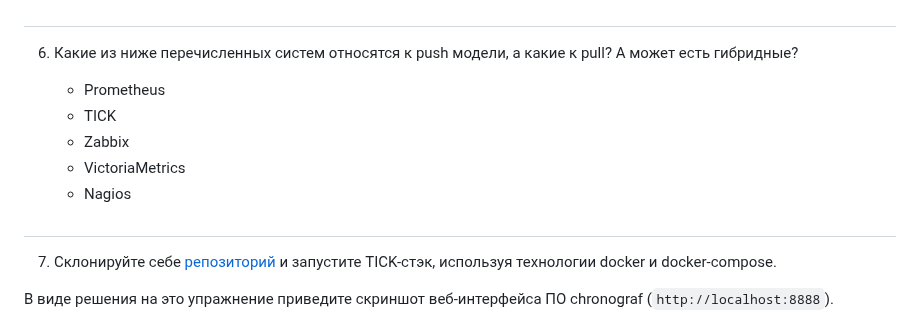
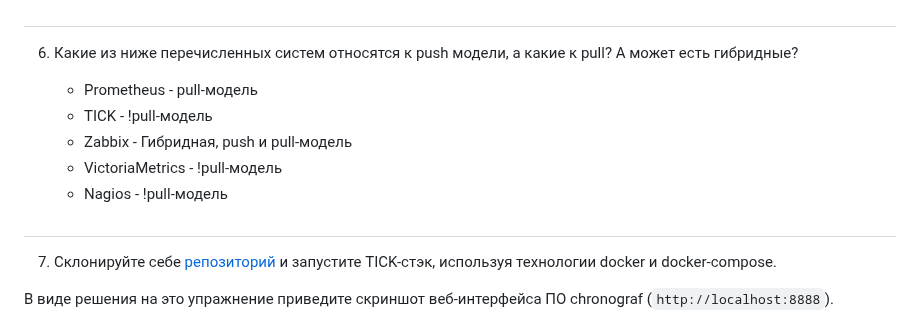
Before and after one commit to oefrager/mnt-homeworks, a Markdown page: 10-monitoring-02-systems/README.md, the part around the change. GitHub-like rendering.

```diff
--- a/10-monitoring-02-systems/README.md
+++ b/10-monitoring-02-systems/README.md
@@ -30,11 +30,11 @@
 #
 6. Какие из ниже перечисленных систем относятся к push модели, а какие к pull? А может есть гибридные?
 
-    - Prometheus
-    - TICK
-    - Zabbix
-    - VictoriaMetrics
-    - Nagios
+    - Prometheus    - pull-модель
+    - TICK          - !pull-модель
+    - Zabbix        - Гибридная, push и pull-модель
+    - VictoriaMetrics - !pull-модель
+    - Nagios        - !pull-модель
 #
 7. Склонируйте себе [репозиторий](https://github.com/influxdata/sandbox/tree/master) и запустите TICK-стэк,
 используя технологии docker и docker-compose.
```
